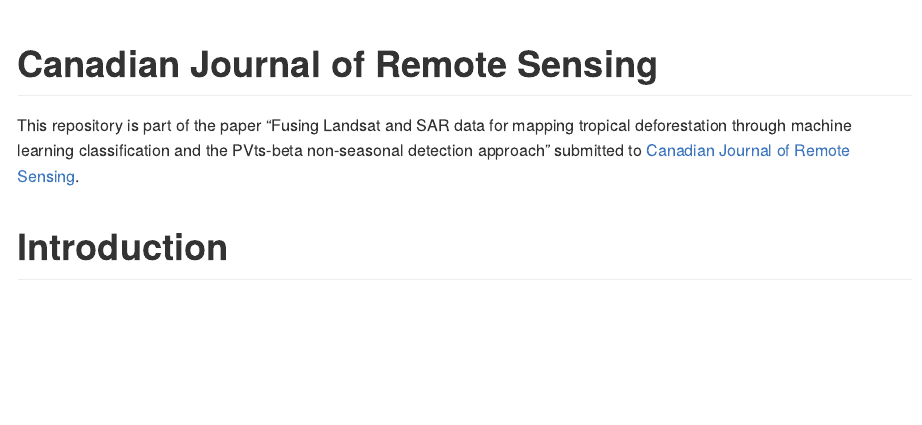
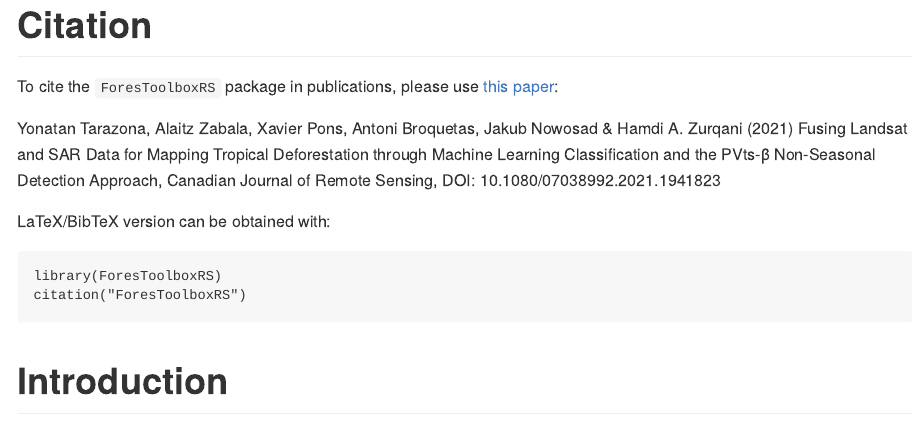
Before and after one commit to ytarazona/ForesToolboxRS, an R Markdown document (README.Rmd): the page in a window 1100 px wide, from 130 px down before the commit and from 170 px down after it. The pictures show the output file README.md that the author committed with the source, drawn offline in the style of GitHub; badge pictures from the web are left out.

Commit message:
updates readme

````diff
--- a/README.Rmd
+++ b/README.Rmd
@@ -21,13 +21,23 @@
 [![lifecycle](https://img.shields.io/badge/lifecycle-experimental-brightgreen.svg)](https://lifecycle.r-lib.org/articles/stages.html#experimental)
 <!-- [![Donate](https://img.shields.io/badge/Donate-PayPal-green.svg)](https://paypal.me/APROGIS?locale.x=es_XC) -->
 
-
 <img src="man/figures/Readme-image.png">
 
 
-# Canadian Journal of Remote Sensing
+# Citation
 
-This repository is part of the paper "Fusing Landsat and SAR data for mapping tropical deforestation through machine learning classification and the PVts-beta non-seasonal detection approach" submitted to [Canadian Journal of Remote Sensing](https://www.tandfonline.com/toc/ujrs20/current).
+To cite the `ForesToolboxRS` package in publications, please use [this paper](https://doi.org/10.1080/07038992.2021.1941823):
+
+Yonatan Tarazona, Alaitz Zabala, Xavier Pons, Antoni Broquetas, Jakub Nowosad & Hamdi A. Zurqani
+  (2021) Fusing Landsat and SAR Data for Mapping Tropical Deforestation through Machine Learning
+  Classification and the PVts-β Non-Seasonal Detection Approach, Canadian Journal of Remote Sensing,
+  DOI: 10.1080/07038992.2021.1941823
+
+LaTeX/BibTeX version can be obtained with:
+```
+library(ForesToolboxRS)
+citation("ForesToolboxRS")
+```
 
 # Introduction
 
````
Also changed, not shown: README.md, 9 other files.
